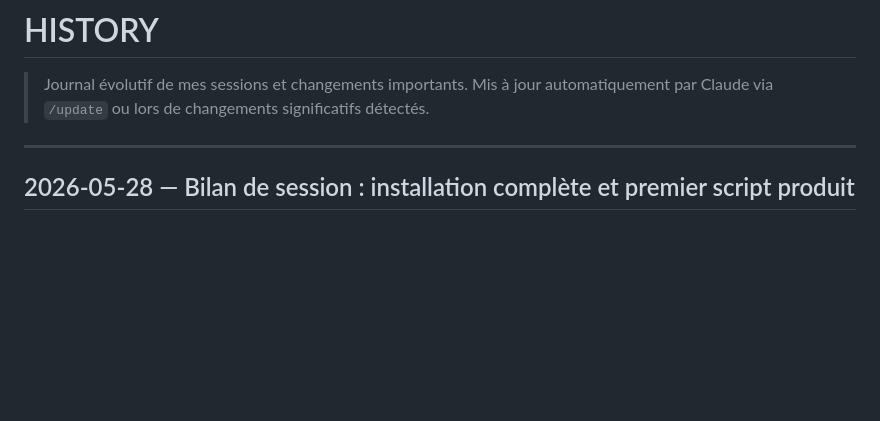
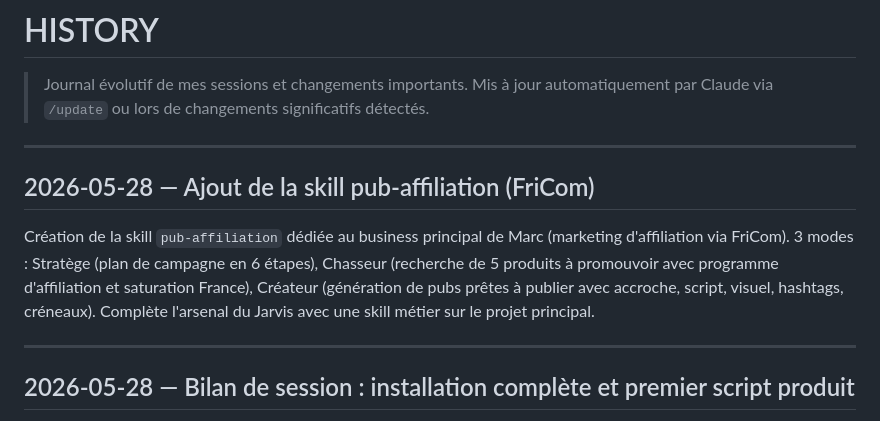
Before and after one commit to projet06640-lab/Projet2026, a Markdown page: context/HISTORY.md, the part around the change. Drawn GitHub-style; blank space fills up the shorter version.

```diff
--- a/context/HISTORY.md
+++ b/context/HISTORY.md
@@ -1,6 +1,12 @@
 # HISTORY
 
 > Journal évolutif de mes sessions et changements importants. Mis à jour automatiquement par Claude via `/update` ou lors de changements significatifs détectés.
+
+---
+
+## 2026-05-28 — Ajout de la skill pub-affiliation (FriCom)
+
+Création de la skill `pub-affiliation` dédiée au business principal de Marc (marketing d'affiliation via FriCom). 3 modes : Stratège (plan de campagne en 6 étapes), Chasseur (recherche de 5 produits à promouvoir avec programme d'affiliation et saturation France), Créateur (génération de pubs prêtes à publier avec accroche, script, visuel, hashtags, créneaux). Complète l'arsenal du Jarvis avec une skill métier sur le projet principal.
 
 ---
 
```
Also changed, not shown: CLAUDE.md (+4 -0 lines), 1 other file.
